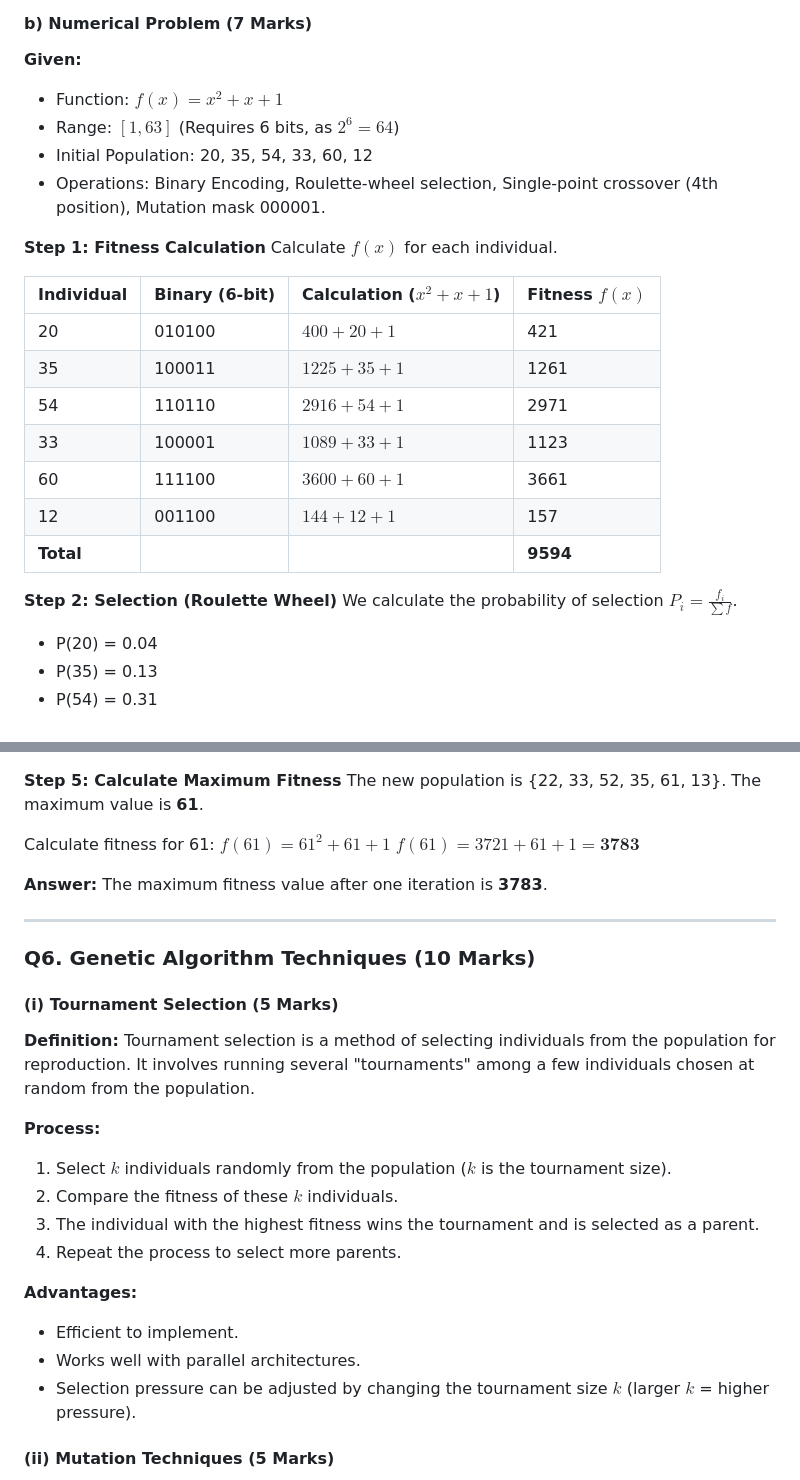
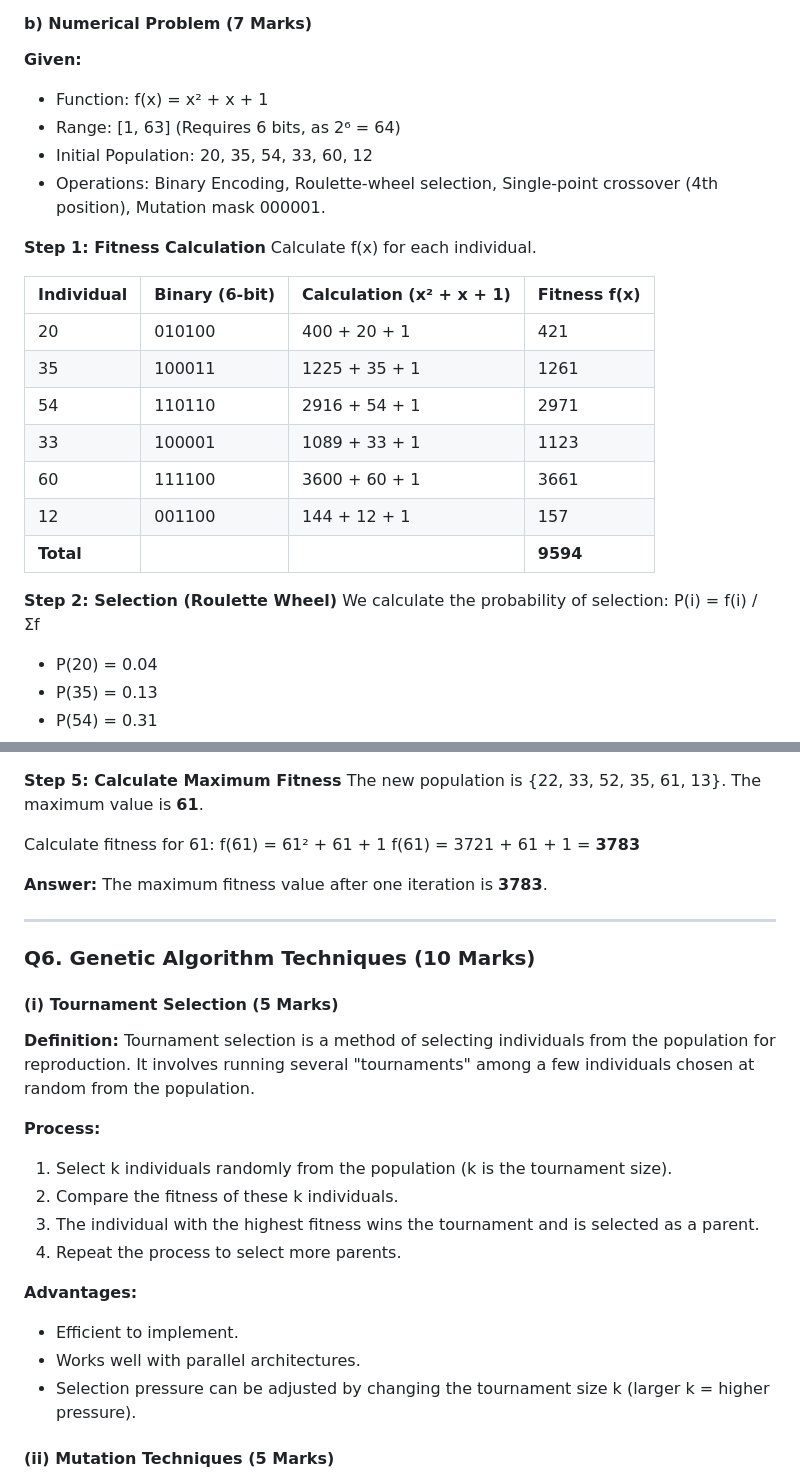
Before and after one commit to SurajMandal14/Study-mate, a Markdown page: Soft_Computing_ENDSEM.md, 2 parts joined by grey strips. Rendered like a GitHub page.

```diff
--- a/Soft_Computing_ENDSEM.md
+++ b/Soft_Computing_ENDSEM.md
@@ -320,26 +317,26 @@ _(You should draw a flowchart like this)_
 
 **Given:**
 
-- Function: $f(x) = x^2 + x + 1$
-- Range: $[1, 63]$ (Requires 6 bits, as $2^6 = 64$)
+- Function: f(x) = x² + x + 1
+- Range: [1, 63] (Requires 6 bits, as 2⁶ = 64)
 - Initial Population: 20, 35, 54, 33, 60, 12
 - Operations: Binary Encoding, Roulette-wheel selection, Single-point crossover (4th position), Mutation mask 000001.
 
 **Step 1: Fitness Calculation**
-Calculate $f(x)$ for each individual.
+Calculate f(x) for each individual.
 
-| Individual | Binary (6-bit) | Calculation ($x^2 + x + 1$) | Fitness $f(x)$ |
-| :--------- | :------------- | :-------------------------- | :------------- |
-| 20         | 010100         | $400 + 20 + 1$              | 421            |
-| 35         | 100011         | $1225 + 35 + 1$             | 1261           |
-| 54         | 110110         | $2916 + 54 + 1$             | 2971           |
-| 33         | 100001         | $1089 + 33 + 1$             | 1123           |
-| 60         | 111100         | $3600 + 60 + 1$             | 3661           |
-| 12         | 001100         | $144 + 12 + 1$              | 157            |
-| **Total**  |                |                             | **9594**       |
+| Individual | Binary (6-bit) | Calculation (x² + x + 1) | Fitness f(x) |
+| :--------- | :------------- | :----------------------- | :----------- |
+| 20         | 010100         | 400 + 20 + 1             | 421          |
+| 35         | 100011         | 1225 + 35 + 1            | 1261         |
+| 54         | 110110         | 2916 + 54 + 1            | 2971         |
+| 33         | 100001         | 1089 + 33 + 1            | 1123         |
+| 60         | 111100         | 3600 + 60 + 1            | 3661         |
+| 12         | 001100         | 144 + 12 + 1             | 157          |
+| **Total**  |                |                          | **9594**     |
 
 **Step 2: Selection (Roulette Wheel)**
-We calculate the probability of selection $P_i = \frac{f_i}{\sum f}$.
+We calculate the probability of selection: P(i) = f(i) / Σf
 
 - P(20) = 0.04
 - P(35) = 0.13
@@ -390,8 +387,8 @@ The new population is {22, 33, 52, 35, 61, 13}.
 The maximum value is **61**.
 
 Calculate fitness for 61:
-$f(61) = 61^2 + 61 + 1$
-$f(61) = 3721 + 61 + 1 = \mathbf{3783}$
+f(61) = 61² + 61 + 1
+f(61) = 3721 + 61 + 1 = **3783**
 
 **Answer:** The maximum fitness value after one iteration is **3783**.
 
@@ -406,8 +403,8 @@ Tournament selection is a method of selecting individuals from the population fo
 
 **Process:**
 
-1.  Select $k$ individuals randomly from the population ($k$ is the tournament size).
-2.  Compare the fitness of these $k$ individuals.
+1.  Select k individuals randomly from the population (k is the tournament size).
+2.  Compare the fitness of these k individuals.
 3.  The individual with the highest fitness wins the tournament and is selected as a parent.
 4.  Repeat the process to select more parents.
 
@@ -415,7 +412,7 @@ Tournament selection is a method of selecting individuals from the population fo
 
 - Efficient to implement.
 - Works well with parallel architectures.
-- Selection pressure can be adjusted by changing the tournament size $k$ (larger $k$ = higher pressure).
+- Selection pressure can be adjusted by changing the tournament size k (larger k = higher pressure).
 
 #### **(ii) Mutation Techniques (5 Marks)**
 
```
Also changed, not shown: other parts of Soft_Computing_ENDSEM.md (+29 -32 lines).
